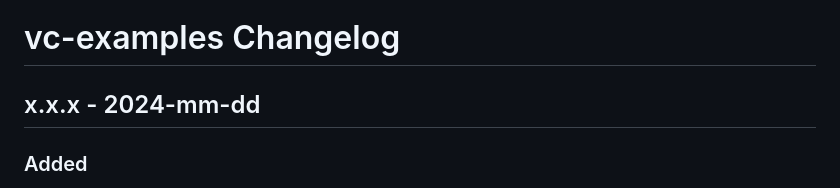
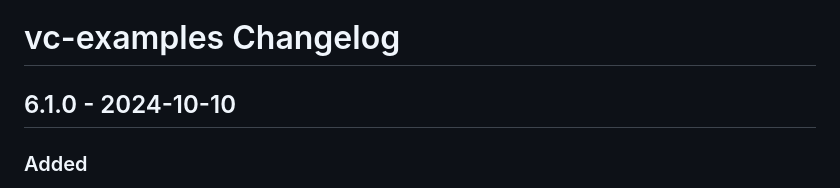
Before and after one commit to credential-handler/vc-examples, a Markdown page: CHANGELOG.md, the part around the change. Rendered like a GitHub page.

Commit message:
Update changelog.

```diff
--- a/CHANGELOG.md
+++ b/CHANGELOG.md
@@ -1,6 +1,6 @@
 # vc-examples Changelog
 
-## x.x.x - 2024-mm-dd
+## 6.1.0 - 2024-10-10
 
 ### Added
 - Added a new Verifiable Credential v2 Movie Credential.
```
